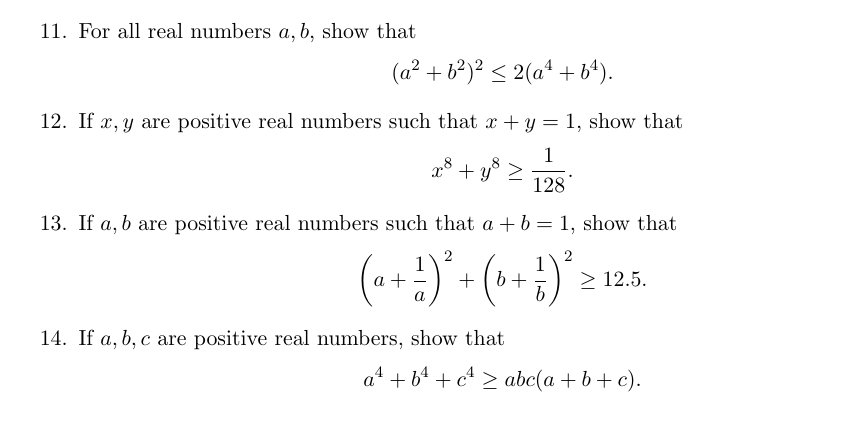
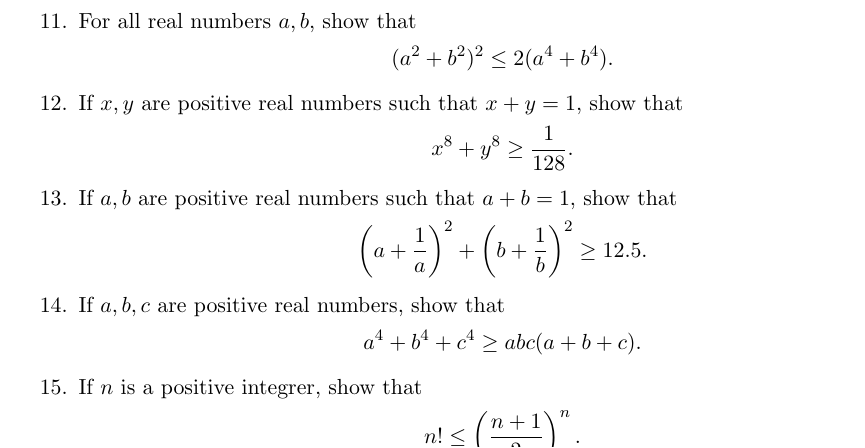
Before and after one commit to abrormaksudov/InequalitiesNotes, a LaTeX document (main.tex): part of page 15 of 17, cut so that both start at the same text. Compiled offline with pdfLaTeX.

Commit message:
selected problems #15

```diff
--- a/main.tex
+++ b/main.tex
@@ -712,6 +712,10 @@ The purpose of these notes is to expose learners to all main inequalities that o
         \[
         a^4 + b^4 + c^4 \geq abc(a + b + c).
         \]
+        \item If $n$ is a positive integrer, show that
+        \[
+        n! \leq \left( \frac{n+1}{2} \right)^n.
+        \]
     \end{enumerate}
 \end{center}
 
```
Also changed, not shown: InequalitiesNotes.pdf.
